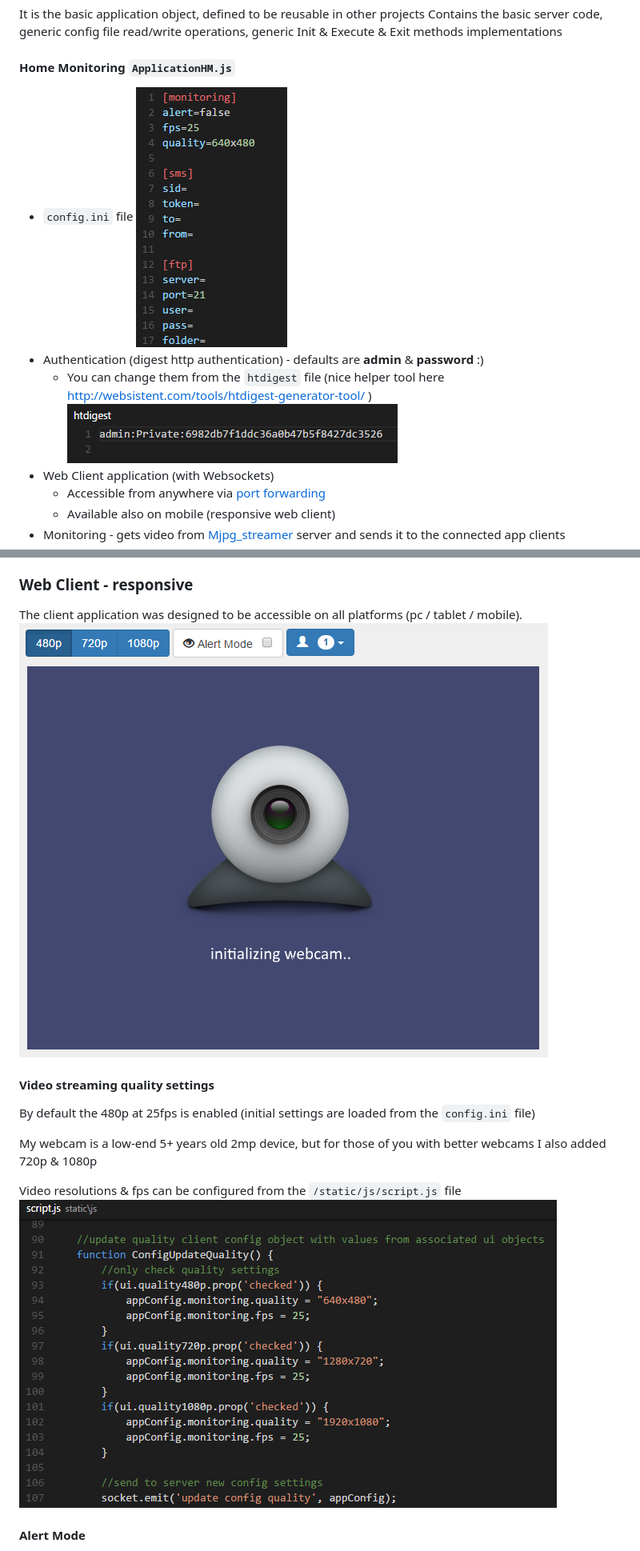
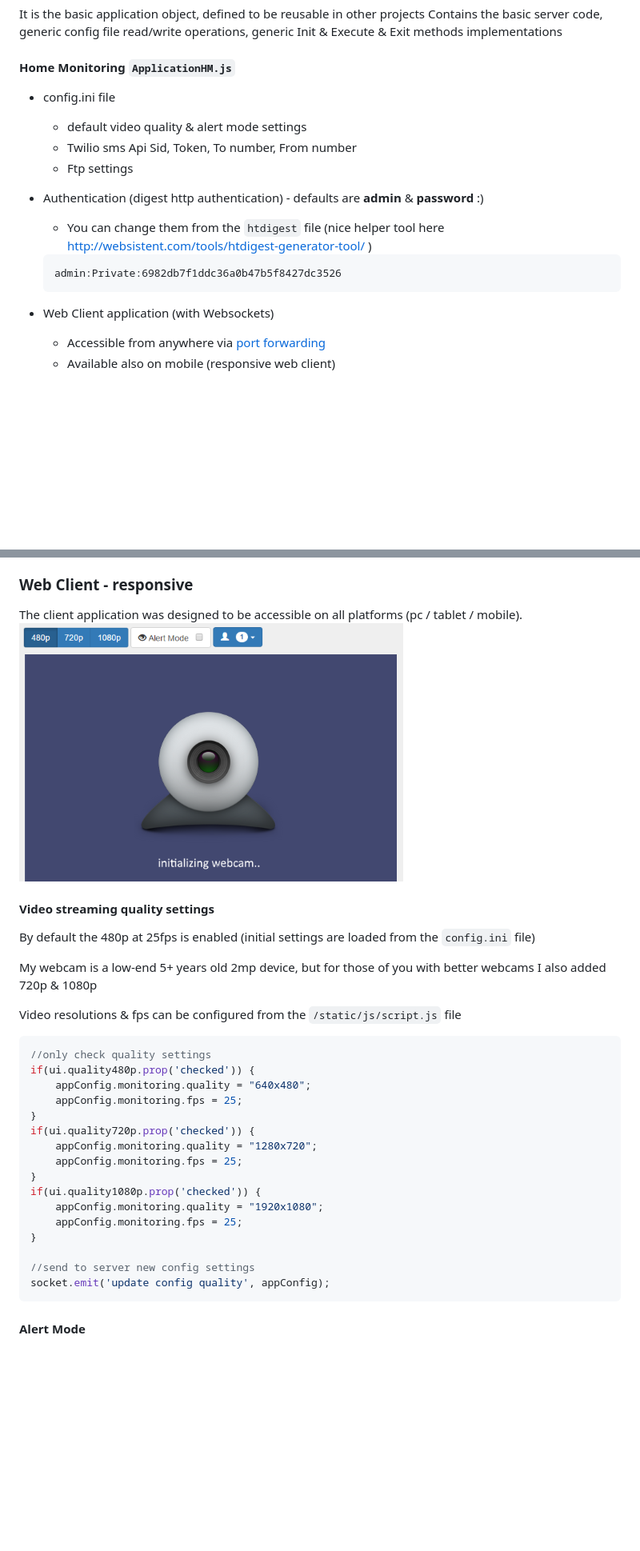
Before and after one commit to orosandrei/Home-Monitoring-Raspberry-Pi-Node, a Markdown page: Readme.md, 2 parts joined by grey strips. Shown: that part at 80% size. Drawn GitHub-style; pictures changed too: screenshots/client.PNG; blank space fills up the shorter version.

````diff
--- a/Readme.md
+++ b/Readme.md
@@ -70,11 +73,16 @@ It is the basic application object, defined to be reusable in other projects
 Contains the basic server code, generic config file read/write operations, generic Init & Execute & Exit methods implementations
 
 #### Home Monitoring ```ApplicationHM.js```
-- ```config.ini``` file
-![Alt text](https://github.com/orosandrei/Home-Monitoring-Raspberry-Pi-Node/raw/master/screenshots/config.PNG?raw=true "Config")
+- config.ini file
+  - default video quality & alert mode settings
+  - Twilio sms Api Sid, Token, To number, From number
+  - Ftp settings
 - Authentication (digest http authentication) - defaults are **admin** & **password** :)
   - You can change them from the ```htdigest``` file (nice helper tool here http://websistent.com/tools/htdigest-generator-tool/ )
-![Alt text](https://github.com/orosandrei/Home-Monitoring-Raspberry-Pi-Node/raw/master/screenshots/authentication-htdigest.PNG?raw=true "Http Digest Authentication")
+  ```
+  admin:Private:6982db7f1ddc36a0b47b5f8427dc3526
+  ```
+
 - Web Client application (with Websockets)
   - Accessible from anywhere via [port forwarding](https://en.wikipedia.org/wiki/Port_forwarding)
   - Available also on mobile (responsive web client)
@@ -97,7 +105,24 @@ By default the 480p at 25fps is enabled (initial settings are loaded from the ``
 My webcam is a low-end 5+ years old 2mp device, but for those of you with better webcams I also added 720p & 1080p
 
 Video resolutions & fps can be configured from the ```/static/js/script.js``` file
-![Alt text](https://github.com/orosandrei/Home-Monitoring-Raspberry-Pi-Node/raw/master/screenshots/script-config.PNG?raw=true "Video Quality Configuration")
+```javascript
+//only check quality settings
+if(ui.quality480p.prop('checked')) {
+	appConfig.monitoring.quality = "640x480";
+	appConfig.monitoring.fps = 25;
+}
+if(ui.quality720p.prop('checked')) {
+	appConfig.monitoring.quality = "1280x720";
+	appConfig.monitoring.fps = 25;
+}
+if(ui.quality1080p.prop('checked')) {
+	appConfig.monitoring.quality = "1920x1080";
+	appConfig.monitoring.fps = 25;
+}
+
+//send to server new config settings
+socket.emit('update config quality', appConfig);
+```
 
 #### Alert Mode
 - initial state is loaded from the ```config.ini``` file
````
Also changed, not shown: other parts of Readme.md (+30 -10 lines), screenshots/system.jpg.
